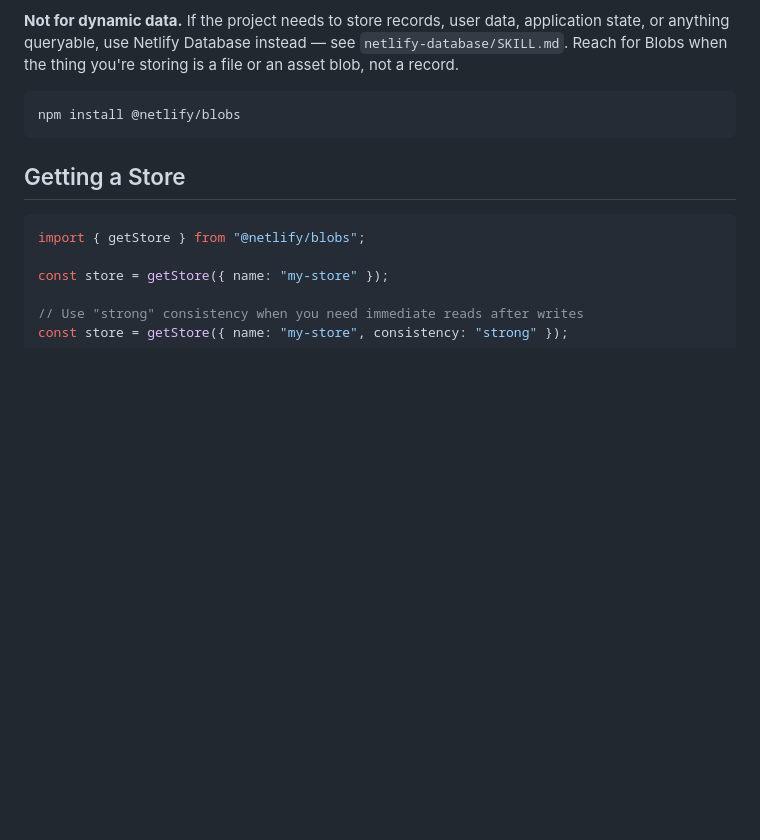
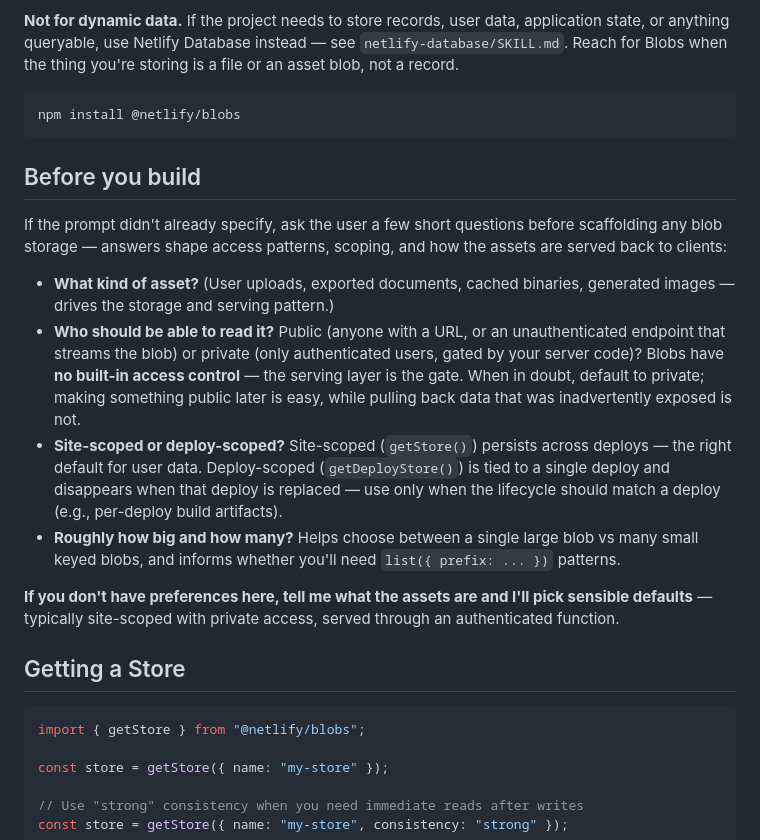
Before and after one commit to netlify/context-and-tools, a Markdown page: skills/netlify-blobs/SKILL.md, the part around the change. GitHub-like rendering; blank space fills up the shorter version.

Commit message:
docs(netlify-blobs): add "Before you build" preflight focused on access intent
Same clarify-first pattern as netlify-identity and netlify-database.
For blobs, the highest-stakes question is public-vs-private access,
since Blobs have no built-in access control — the serving function is
the only gate, and a default-public choice can leak data. The preflight
calls this out explicitly and recommends defaulting to private when
unsure.

Other questions: asset shape, scoping (site vs deploy), rough sizes/counts.
Ends with the standard outlet line.

Co-Authored-By: Claude Opus 4.7 (1M context) <noreply@anthropic.com>

````diff
--- a/skills/netlify-blobs/SKILL.md
+++ b/skills/netlify-blobs/SKILL.md
@@ -12,6 +12,17 @@ Netlify Blobs is zero-config object storage for **files and assets**: images, do
 ```bash
 npm install @netlify/blobs
 ```
+
+## Before you build
+
+If the prompt didn't already specify, ask the user a few short questions before scaffolding any blob storage — answers shape access patterns, scoping, and how the assets are served back to clients:
+
+- **What kind of asset?** (User uploads, exported documents, cached binaries, generated images — drives the storage and serving pattern.)
+- **Who should be able to read it?** Public (anyone with a URL, or an unauthenticated endpoint that streams the blob) or private (only authenticated users, gated by your server code)? Blobs have **no built-in access control** — the serving layer is the gate. When in doubt, default to private; making something public later is easy, while pulling back data that was inadvertently exposed is not.
+- **Site-scoped or deploy-scoped?** Site-scoped (`getStore()`) persists across deploys — the right default for user data. Deploy-scoped (`getDeployStore()`) is tied to a single deploy and disappears when that deploy is replaced — use only when the lifecycle should match a deploy (e.g., per-deploy build artifacts).
+- **Roughly how big and how many?** Helps choose between a single large blob vs many small keyed blobs, and informs whether you'll need `list({ prefix: ... })` patterns.
+
+**If you don't have preferences here, tell me what the assets are and I'll pick sensible defaults** — typically site-scoped with private access, served through an authenticated function.
 
 ## Getting a Store
 
````
